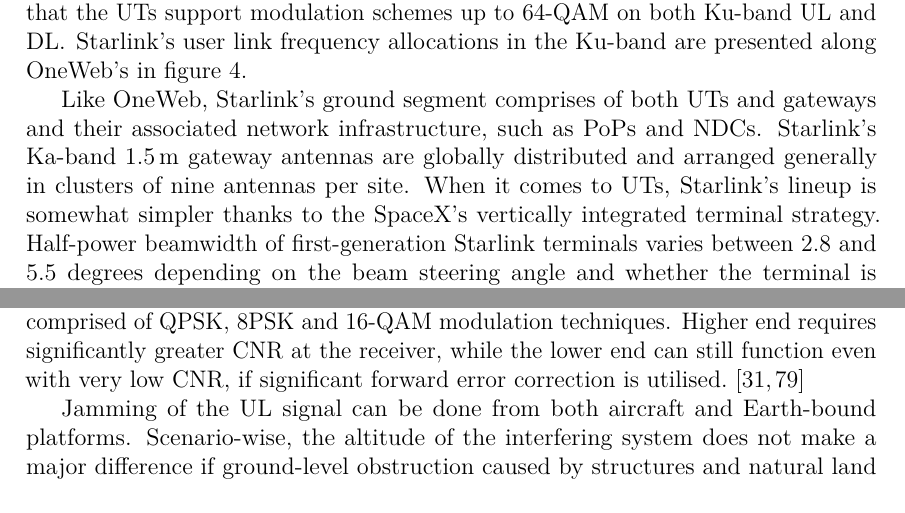
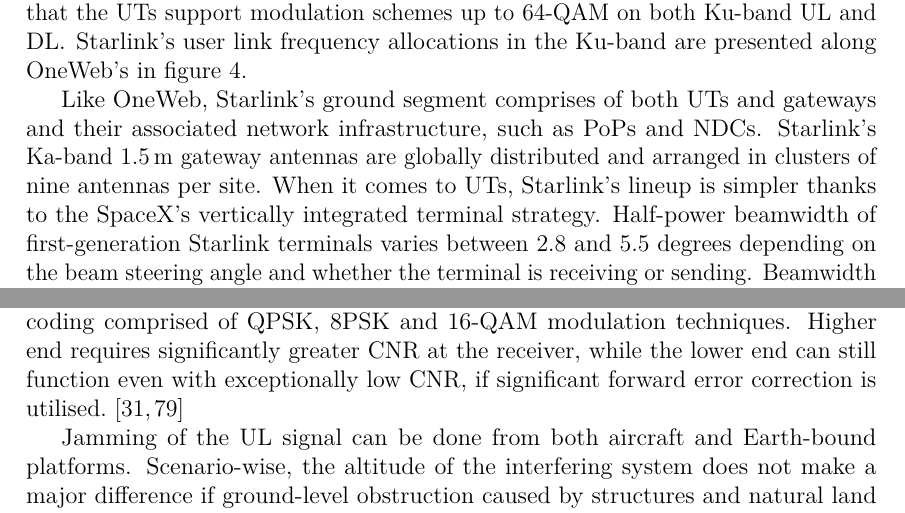
Before and after one commit to msaynevirta/vsat-uplink-interception, a LaTeX thesis (doc/main.tex): two parts of pages 19 and 47 of 65, joined at a grey line, cut so that both start at the same text. The pictures show the PDF file doc/main.pdf that the author committed with the source.

Commit message:
one round more of word spell check

```diff
--- a/doc/main.tex
+++ b/doc/main.tex
@@ -715,8 +715,8 @@
 SpaceX has released limited details on the modulation and coding used in Starlink UL and DL communications. In \cite{humphreys2023signal}, the researchers were able to reverse engineer the Starlink waveform to evaluate its usefulness in positioning, navigation, and timing applications. They found that the DL signal of a Starlink satellite is orthogonal frequency-division multiplexing. Empirical signal captures showed that the symbols in a Starlink DL transmission use quadrature amplitude modulation with 4- and 16-point constellations (4-QAM and 16-QAM). This aligns with SpaceX FCC filings, such as \cite{SpaceX-SES-AMD-20210731-01295} concerning blanket-authorised terminals and in-flight connectivity, stating that the UTs support modulation schemes up to 64-QAM on both Ku-band UL and DL.
 Starlink's user link frequency allocations in the Ku-band are presented along OneWeb's in figure \ref{fig-ku-band}.
 
-Like OneWeb, Starlink's ground segment comprises of both UTs and gateways and their associated network infrastructure, such as PoPs and NDCs. Starlink's Ka-band \qty{1.5}{\meter} gateway antennas are globally distributed and arranged generally in clusters of nine antennas per site.
-When it comes to UTs, Starlink's lineup is somewhat simpler thanks to the SpaceX's vertically integrated terminal strategy.
+Like OneWeb, Starlink's ground segment comprises of both UTs and gateways and their associated network infrastructure, such as PoPs and NDCs. Starlink's Ka-band \qty{1.5}{\meter} gateway antennas are globally distributed and arranged in clusters of nine antennas per site.
+When it comes to UTs, Starlink's lineup is simpler thanks to the SpaceX's vertically integrated terminal strategy.
 Half-power beamwidth of first-generation Starlink terminals varies between 2.8 and 5.5~degrees depending on the beam steering angle and whether the terminal is receiving or sending. Beamwidth figures are smaller for transmission and angles closer to boresight \cite{SpaceX-SES-AMD-20210731-01295}. As of December 2023, SpaceX's terminal lineup includes two fixed flat panel terminals and two actuated ones. Size varies from smaller consumer terminals at an array size of \qty{303}{\milli\meter} by \qty{513}{\milli\meter} to larger high-performance variants at \qty{575}{\milli\meter} by \qty{511}{\milli\meter} \cite{starlink-terminal-specs}.
 
 \subsection{Classification of aerial platforms} \label{ch-aerial-platforms}
@@ -1461,7 +1461,7 @@
 
 In some cases, jammer may even be at an advantage based on their geographical location through a shorter signal path and smaller free space path loss, as demonstrated in \cite{pavur2022defcon}.
 Minimum carrier-to-noise ratio (CNR) requirements for modulation and coding determine the ability of the jammer to interfere with the legitimate transmission.
-As discussed in chapter \ref{ch-oneweb}, OneWeb uses adaptive modulation and coding comprised of QPSK, 8PSK and 16-QAM modulation techniques. Higher end requires significantly greater CNR at the receiver, while the lower end can still function even with very low CNR, if significant forward error correction is utilised. \cite{allen2022terrestrial,etsi2012en302307}
+As discussed in chapter \ref{ch-oneweb}, OneWeb uses adaptive modulation and coding comprised of QPSK, 8PSK and 16-QAM modulation techniques. Higher end requires significantly greater CNR at the receiver, while the lower end can still function even with exceptionally low CNR, if significant forward error correction is utilised. \cite{allen2022terrestrial,etsi2012en302307}
 
 Jamming of the UL signal can be done from both aircraft and Earth-bound platforms.
 Scenario-wise, the altitude of the interfering system does not make a major difference if ground-level obstruction caused by structures and natural land formations is ignored.
```
Also changed, not shown: doc/main.pdf, doc/main.tex (8 more changed lines).
